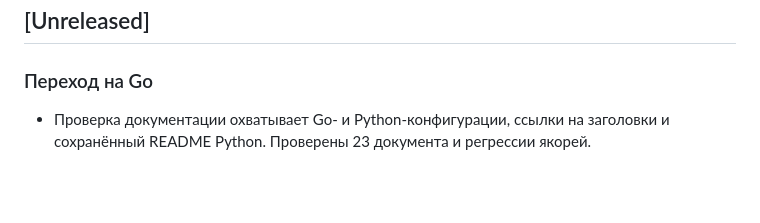
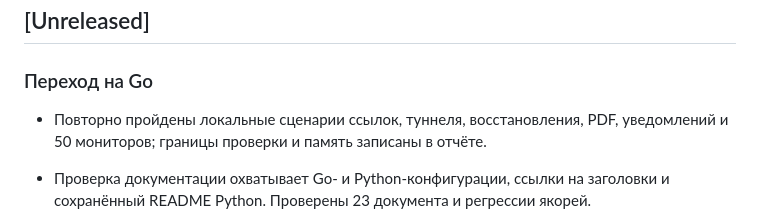
Before and after one commit to Wenwu-PA/LocalShareInterface, a Markdown page: CHANGELOG.md, the part around the change. GitHub-like rendering; blank space fills up the shorter version.

```diff
--- a/CHANGELOG.md
+++ b/CHANGELOG.md
@@ -5,6 +5,9 @@
 ## [Unreleased]
 
 ### Переход на Go
+
+- Повторно пройдены локальные сценарии ссылок, туннеля, восстановления, PDF,
+  уведомлений и 50 мониторов; границы проверки и память записаны в отчёте.
 
 - Проверка документации охватывает Go- и Python-конфигурации, ссылки на заголовки
   и сохранённый README Python. Проверены 23 документа и регрессии якорей.
```
Also changed, not shown: docs/performance.md (+29 -0 lines).
